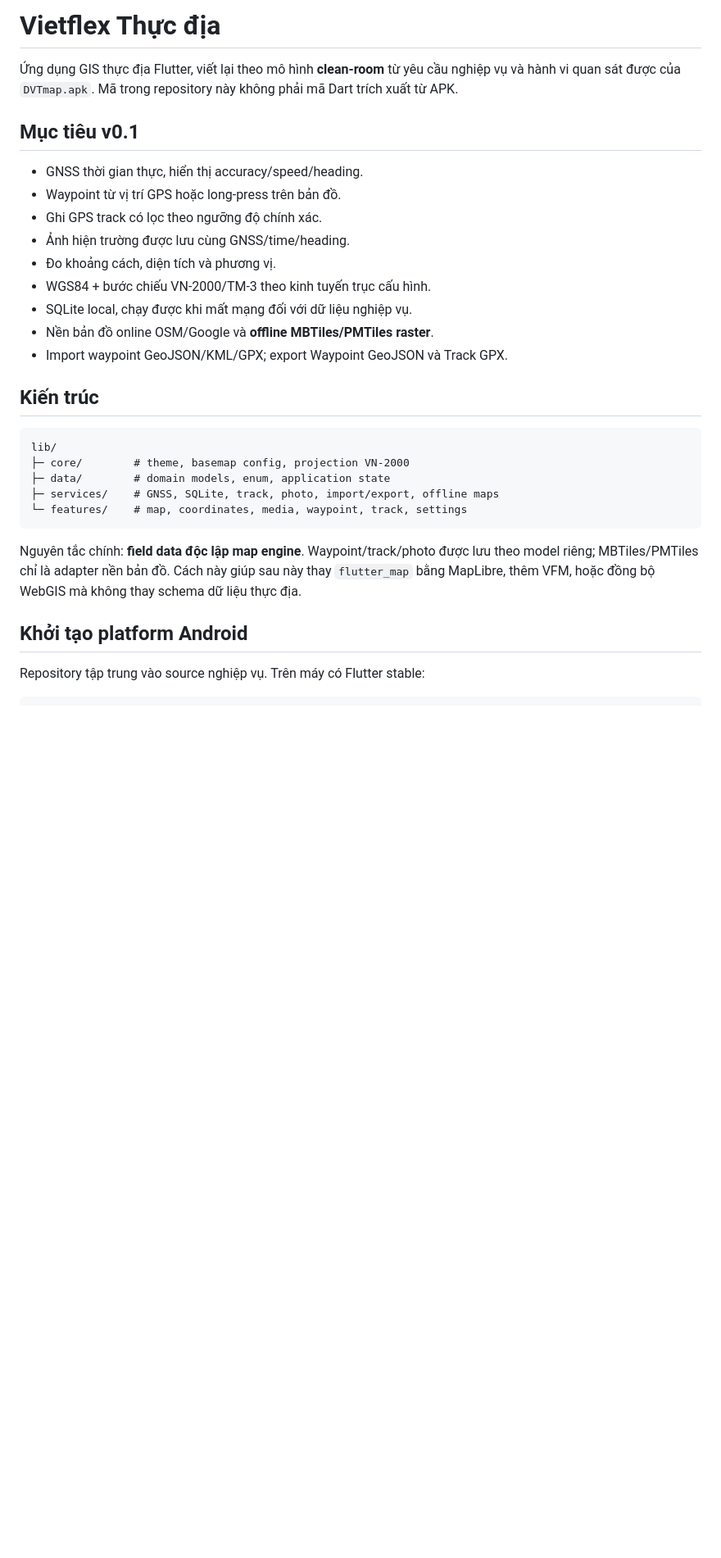
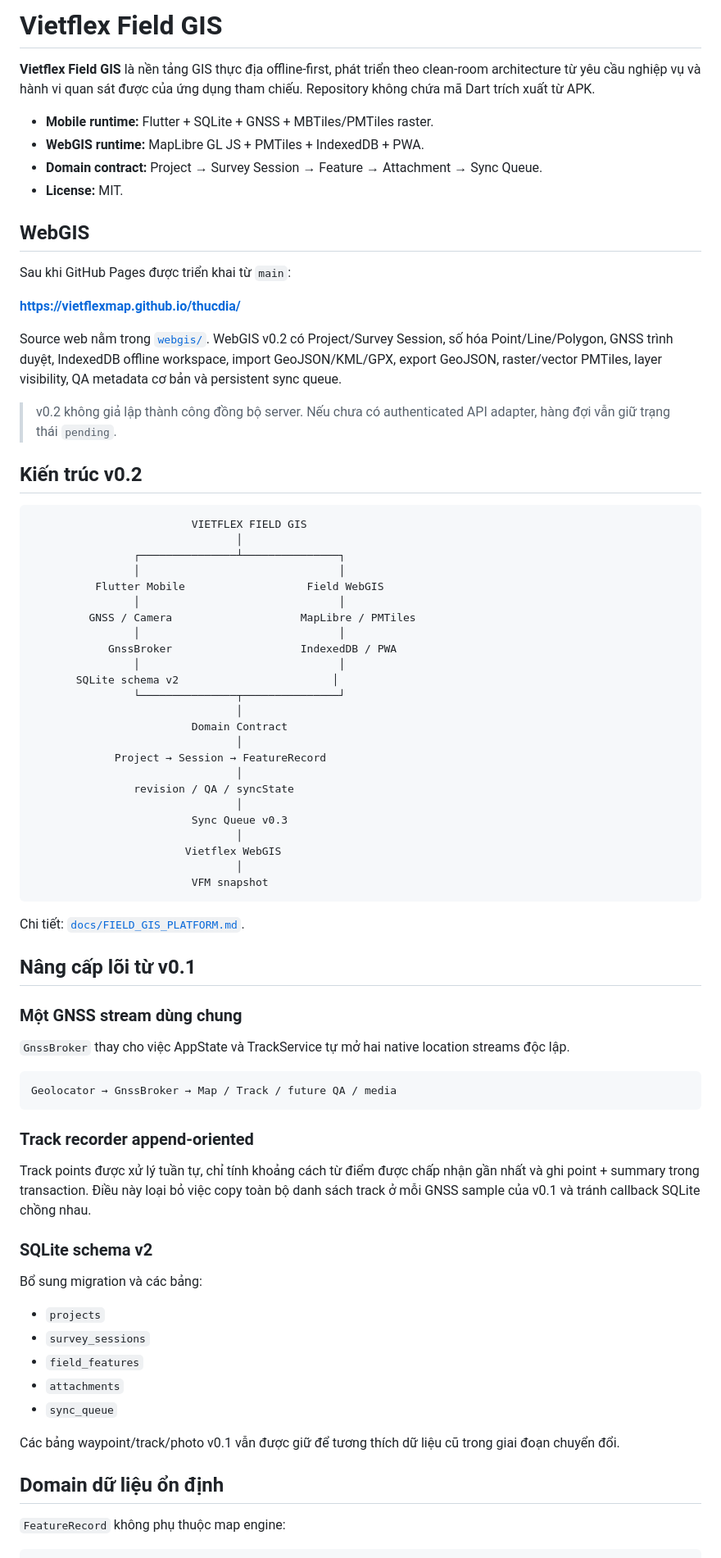
Before and after one commit to Vietflexmap/thucdia, a Markdown page: README.md, the part around one of its changes. Shown at 82% size. Drawn GitHub-style; blank space fills up the shorter version.

Commit message:
docs: position thucdia as Vietflex Field GIS v0.2

````diff
--- a/README.md
+++ b/README.md
@@ -1,31 +1,80 @@
-# Vietflex Thực địa
+# Vietflex Field GIS
 
-Ứng dụng GIS thực địa Flutter, viết lại theo mô hình **clean-room** từ yêu cầu nghiệp vụ và hành vi quan sát được của `DVTmap.apk`. Mã trong repository này không phải mã Dart trích xuất từ APK.
+**Vietflex Field GIS** là nền tảng GIS thực địa offline-first, phát triển theo clean-room architecture từ yêu cầu nghiệp vụ và hành vi quan sát được của ứng dụng tham chiếu. Repository không chứa mã Dart trích xuất từ APK.
 
-## Mục tiêu v0.1
+- **Mobile runtime:** Flutter + SQLite + GNSS + MBTiles/PMTiles raster.
+- **WebGIS runtime:** MapLibre GL JS + PMTiles + IndexedDB + PWA.
+- **Domain contract:** Project → Survey Session → Feature → Attachment → Sync Queue.
+- **License:** MIT.
 
-- GNSS thời gian thực, hiển thị accuracy/speed/heading.
-- Waypoint từ vị trí GPS hoặc long-press trên bản đồ.
-- Ghi GPS track có lọc theo ngưỡng độ chính xác.
-- Ảnh hiện trường được lưu cùng GNSS/time/heading.
-- Đo khoảng cách, diện tích và phương vị.
-- WGS84 + bước chiếu VN-2000/TM-3 theo kinh tuyến trục cấu hình.
-- SQLite local, chạy được khi mất mạng đối với dữ liệu nghiệp vụ.
-- Nền bản đồ online OSM/Google và **offline MBTiles/PMTiles raster**.
-- Import waypoint GeoJSON/KML/GPX; export Waypoint GeoJSON và Track GPX.
+## WebGIS
 
-## Kiến trúc
+Sau khi GitHub Pages được triển khai từ `main`:
+
+**https://vietflexmap.github.io/thucdia/**
+
+Source web nằm trong [`webgis/`](webgis/). WebGIS v0.2 có Project/Survey Session, số hóa Point/Line/Polygon, GNSS trình duyệt, IndexedDB offline workspace, import GeoJSON/KML/GPX, export GeoJSON, raster/vector PMTiles, layer visibility, QA metadata cơ bản và persistent sync queue.
+
+> v0.2 không giả lập thành công đồng bộ server. Nếu chưa có authenticated API adapter, hàng đợi vẫn giữ trạng thái `pending`.
+
+## Kiến trúc v0.2
 
 ```text
-lib/
-├─ core/        # theme, basemap config, projection VN-2000
-├─ data/        # domain models, enum, application state
-├─ services/    # GNSS, SQLite, track, photo, import/export, offline maps
-└─ features/    # map, coordinates, media, waypoint, track, settings
+                         VIETFLEX FIELD GIS
+                                │
+                ┌───────────────┴───────────────┐
+                │                               │
+          Flutter Mobile                   Field WebGIS
+                │                               │
+         GNSS / Camera                    MapLibre / PMTiles
+                │                               │
+            GnssBroker                    IndexedDB / PWA
+                │                               │
+       SQLite schema v2                        │
+                └───────────────┬───────────────┘
+                                │
+                         Domain Contract
+                                │
+             Project → Session → FeatureRecord
+                                │
+                revision / QA / syncState
+                                │
+                         Sync Queue v0.3
+                                │
+                        Vietflex WebGIS
+                                │
+                         VFM snapshot
 ```
 
-Nguyên tắc chính: **field data độc lập map engine**. Waypoint/track/photo được lưu theo model riêng; MBTiles/PMTiles chỉ là adapter nền bản đồ. Cách này giúp sau này thay `flutter_map` bằng MapLibre, thêm VFM, hoặc đồng bộ WebGIS mà không thay schema dữ liệu thực địa.
+Chi tiết: [`docs/FIELD_GIS_PLATFORM.md`](docs/FIELD_GIS_PLATFORM.md).
 
-## Khởi tạo platform Android
+## Nâng cấp lõi từ v0.1
 
-Repository tập trung vào source nghiệp vụ. Trên máy có Flutter stable:
+### Một GNSS stream dùng chung
+
+`GnssBroker` thay cho việc AppState và TrackService tự mở hai native location streams độc lập.
+
+```text
+Geolocator → GnssBroker → Map / Track / future QA / media
+```
+
+### Track recorder append-oriented
+
+Track points được xử lý tuần tự, chỉ tính khoảng cách từ điểm được chấp nhận gần nhất và ghi point + summary trong transaction. Điều này loại bỏ việc copy toàn bộ danh sách track ở mỗi GNSS sample của v0.1 và tránh callback SQLite chồng nhau.
+
+### SQLite schema v2
+
+Bổ sung migration và các bảng:
+
+- `projects`
+- `survey_sessions`
+- `field_features`
+- `attachments`
+- `sync_queue`
+
+Các bảng waypoint/track/photo v0.1 vẫn được giữ để tương thích dữ liệu cũ trong giai đoạn chuyển đổi.
+
+## Domain dữ liệu ổn định
+
+`FeatureRecord` không phụ thuộc map engine:
+
````
Also changed, not shown: other parts of README.md (+49 -15 lines).
